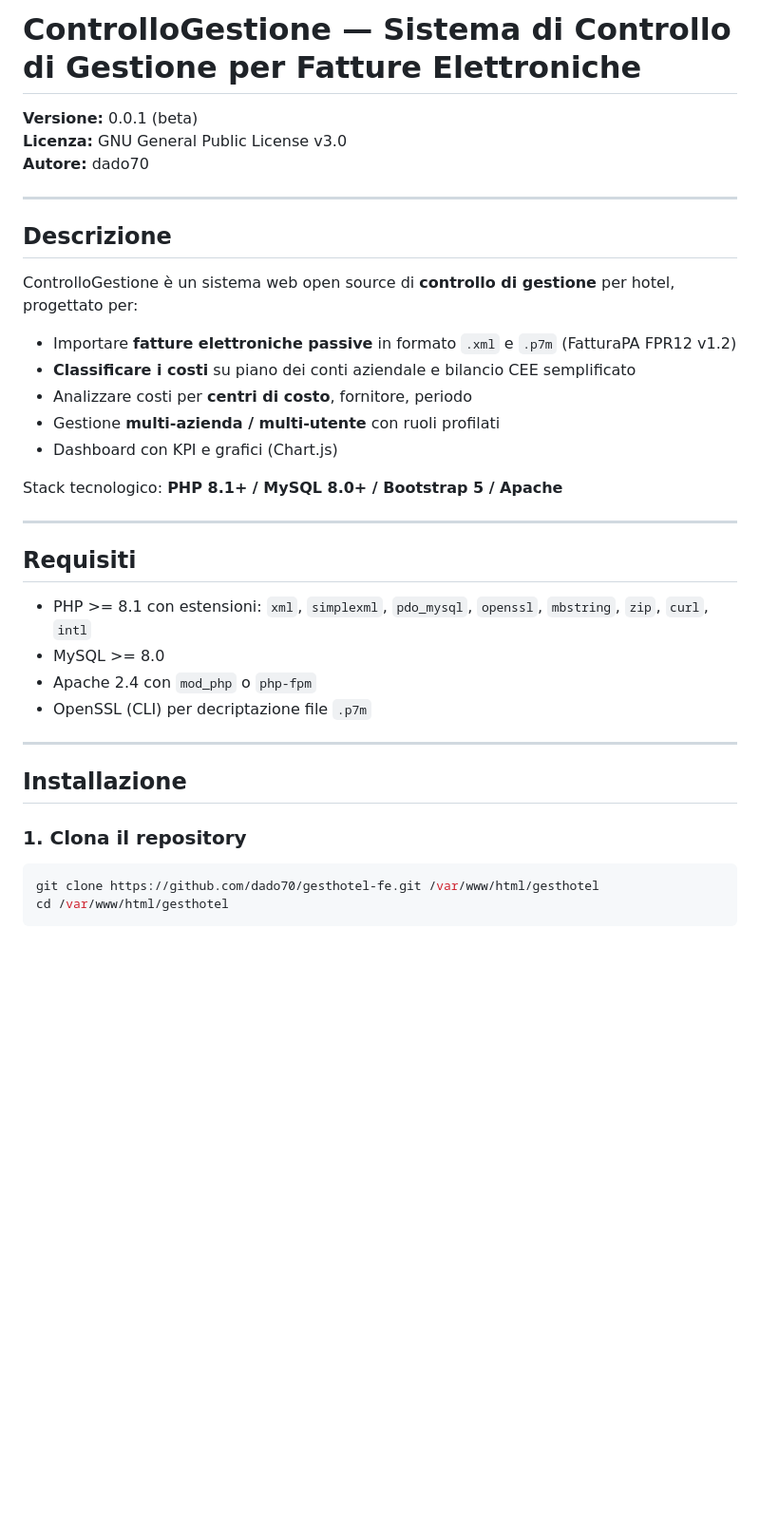
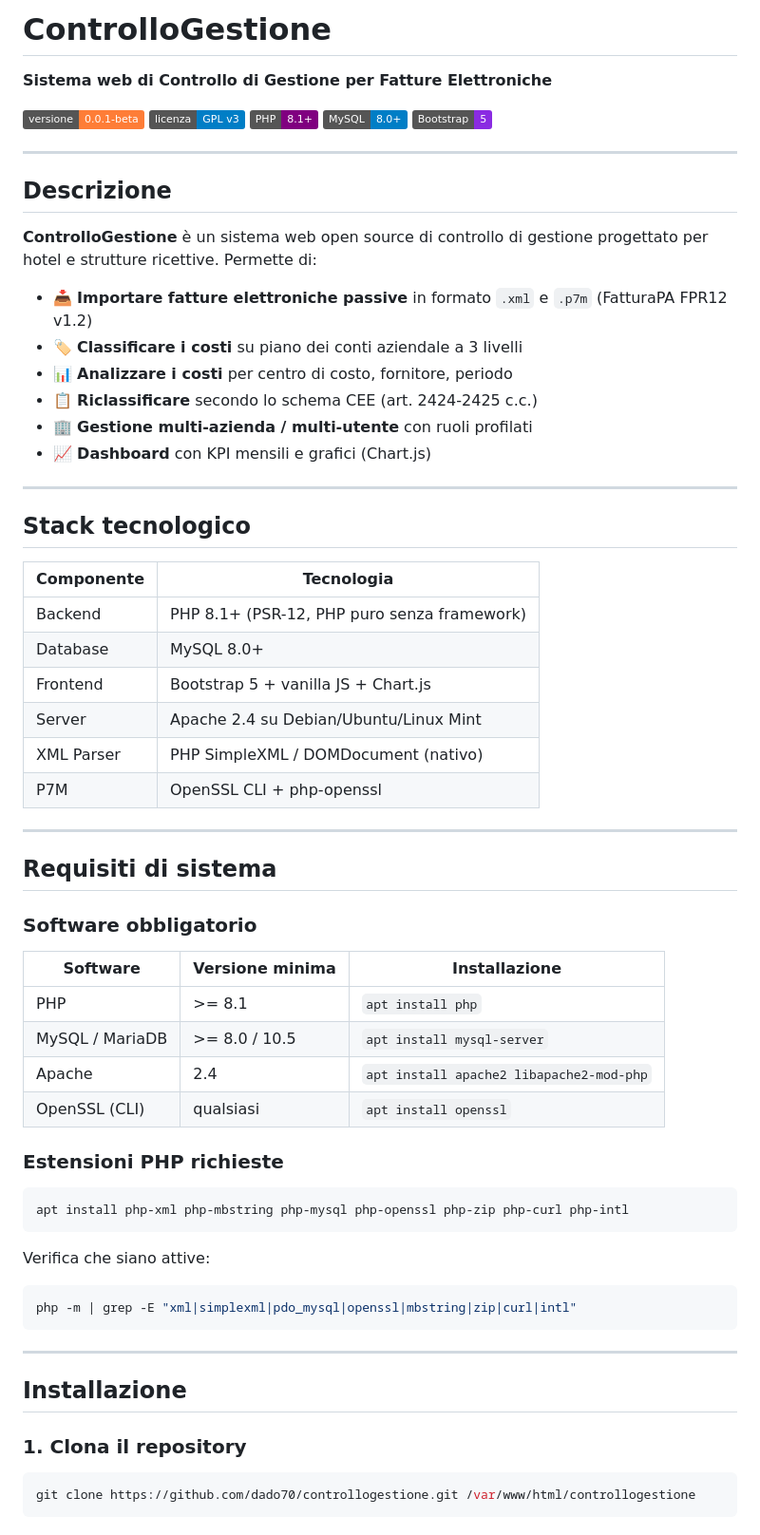
Before and after one commit to dado70/ControlloGestione, a Markdown page: README.md, the part around one of its changes. Shown at 95% size. Rendered like a GitHub page; badges without logos; blank space fills up the shorter version.

````diff
--- a/README.md
+++ b/README.md
@@ -1,31 +1,63 @@
-# ControlloGestione — Sistema di Controllo di Gestione per Fatture Elettroniche
+# ControlloGestione
 
-**Versione:** 0.0.1 (beta)
-**Licenza:** GNU General Public License v3.0
-**Autore:** dado70
+**Sistema web di Controllo di Gestione per Fatture Elettroniche**
+
+[![Versione](https://img.shields.io/badge/versione-0.0.1--beta-orange)](https://github.com/dado70/controllogestione/releases)
+[![Licenza](https://img.shields.io/badge/licenza-GPL%20v3-blue)](LICENSE)
+[![PHP](https://img.shields.io/badge/PHP-8.1%2B-purple)](https://www.php.net/)
+[![MySQL](https://img.shields.io/badge/MySQL-8.0%2B-blue)](https://www.mysql.com/)
+[![Bootstrap](https://img.shields.io/badge/Bootstrap-5-blueviolet)](https://getbootstrap.com/)
 
 ---
 
 ## Descrizione
 
-ControlloGestione è un sistema web open source di **controllo di gestione** per hotel, progettato per:
+**ControlloGestione** è un sistema web open source di controllo di gestione progettato per hotel e strutture ricettive. Permette di:
 
-- Importare **fatture elettroniche passive** in formato `.xml` e `.p7m` (FatturaPA FPR12 v1.2)
-- **Classificare i costi** su piano dei conti aziendale e bilancio CEE semplificato
-- Analizzare costi per **centri di costo**, fornitore, periodo
-- Gestione **multi-azienda / multi-utente** con ruoli profilati
-- Dashboard con KPI e grafici (Chart.js)
-
-Stack tecnologico: **PHP 8.1+ / MySQL 8.0+ / Bootstrap 5 / Apache**
+- 📥 **Importare fatture elettroniche passive** in formato `.xml` e `.p7m` (FatturaPA FPR12 v1.2)
+- 🏷️ **Classificare i costi** su piano dei conti aziendale a 3 livelli
+- 📊 **Analizzare i costi** per centro di costo, fornitore, periodo
+- 📋 **Riclassificare** secondo lo schema CEE (art. 2424-2425 c.c.)
+- 🏢 **Gestione multi-azienda / multi-utente** con ruoli profilati
+- 📈 **Dashboard** con KPI mensili e grafici (Chart.js)
 
 ---
 
-## Requisiti
+## Stack tecnologico
 
-- PHP >= 8.1 con estensioni: `xml`, `simplexml`, `pdo_mysql`, `openssl`, `mbstring`, `zip`, `curl`, `intl`
-- MySQL >= 8.0
-- Apache 2.4 con `mod_php` o `php-fpm`
-- OpenSSL (CLI) per decriptazione file `.p7m`
+| Componente | Tecnologia |
+|---|---|
+| Backend | PHP 8.1+ (PSR-12, PHP puro senza framework) |
+| Database | MySQL 8.0+ |
+| Frontend | Bootstrap 5 + vanilla JS + Chart.js |
+| Server | Apache 2.4 su Debian/Ubuntu/Linux Mint |
+| XML Parser | PHP SimpleXML / DOMDocument (nativo) |
+| P7M | OpenSSL CLI + php-openssl |
+
+---
+
+## Requisiti di sistema
+
+### Software obbligatorio
+
+| Software | Versione minima | Installazione |
+|---|---|---|
+| PHP | >= 8.1 | `apt install php` |
+| MySQL / MariaDB | >= 8.0 / 10.5 | `apt install mysql-server` |
+| Apache | 2.4 | `apt install apache2 libapache2-mod-php` |
+| OpenSSL (CLI) | qualsiasi | `apt install openssl` |
+
+### Estensioni PHP richieste
+
+```bash
+apt install php-xml php-mbstring php-mysql php-openssl php-zip php-curl php-intl
+```
+
+Verifica che siano attive:
+
+```bash
+php -m | grep -E "xml|simplexml|pdo_mysql|openssl|mbstring|zip|curl|intl"
+```
 
 ---
 
@@ -34,7 +66,6 @@ Stack tecnologico: **PHP 8.1+ / MySQL 8.0+ / Bootstrap 5 / Apache**
 ### 1. Clona il repository
 
 ```bash
-git clone https://github.com/dado70/gesthotel-fe.git /var/www/html/gesthotel
-cd /var/www/html/gesthotel
+git clone https://github.com/dado70/controllogestione.git /var/www/html/controllogestione
 ```
 
````
Also changed, not shown: other parts of README.md (+153 -32 lines).
